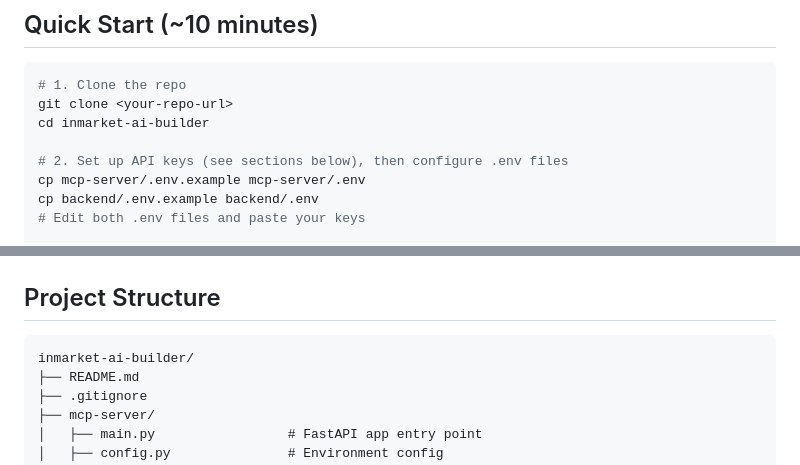
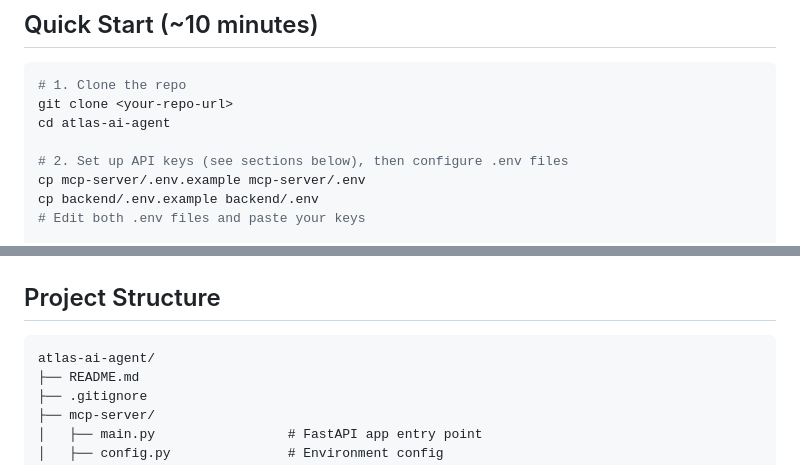
Before and after one commit to Shrutij516/atlas-ai-agent, a Markdown page: README.md, 2 parts joined by grey strips. Rendered like a GitHub page.

Commit message:
Update README.md
rename directory references to match repo name

````diff
--- a/README.md
+++ b/README.md
@@ -89,7 +89,7 @@ Behind the scenes, Atlas uses **tool calling**: the LLM decides which data sourc
 ```bash
 # 1. Clone the repo
 git clone <your-repo-url>
-cd inmarket-ai-builder
+cd atlas-ai-agent
 
 # 2. Set up API keys (see sections below), then configure .env files
 cp mcp-server/.env.example mcp-server/.env
@@ -282,7 +282,7 @@ Try: *"What's the weather in San Francisco this week?"* — you should see a sta
 ## Project Structure
 
 ```
-inmarket-ai-builder/
+atlas-ai-agent/
 ├── README.md
 ├── .gitignore
 ├── mcp-server/
````
